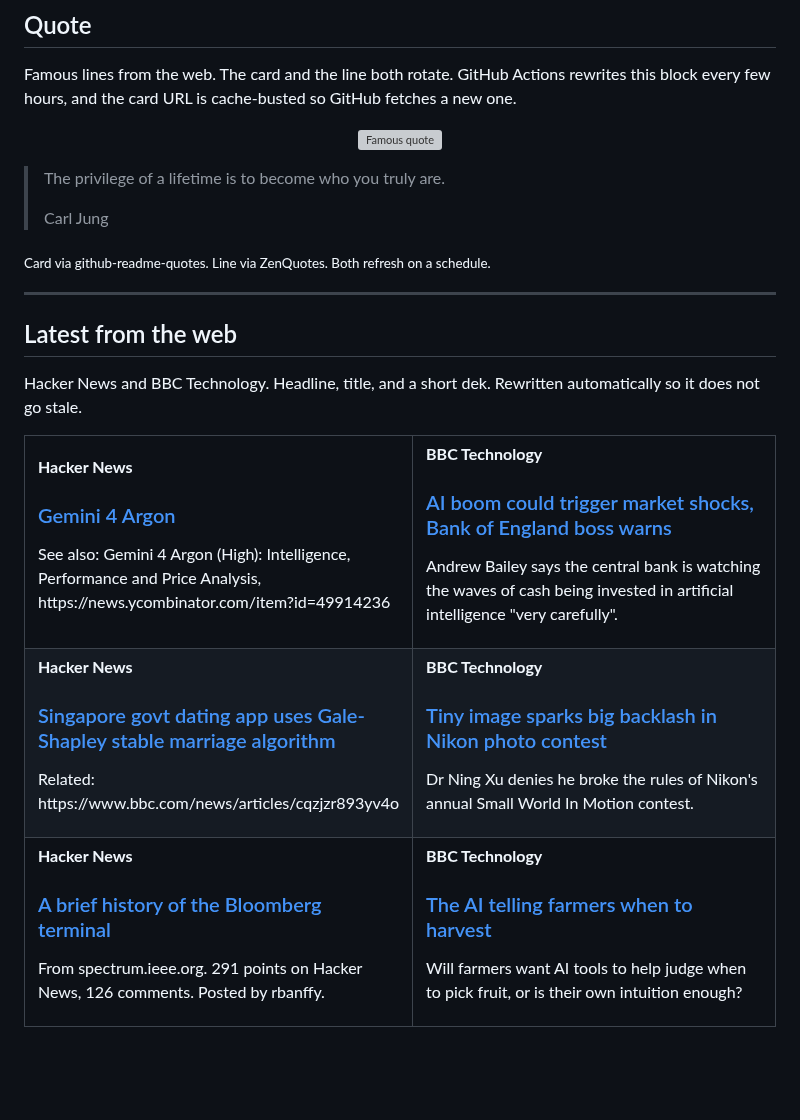
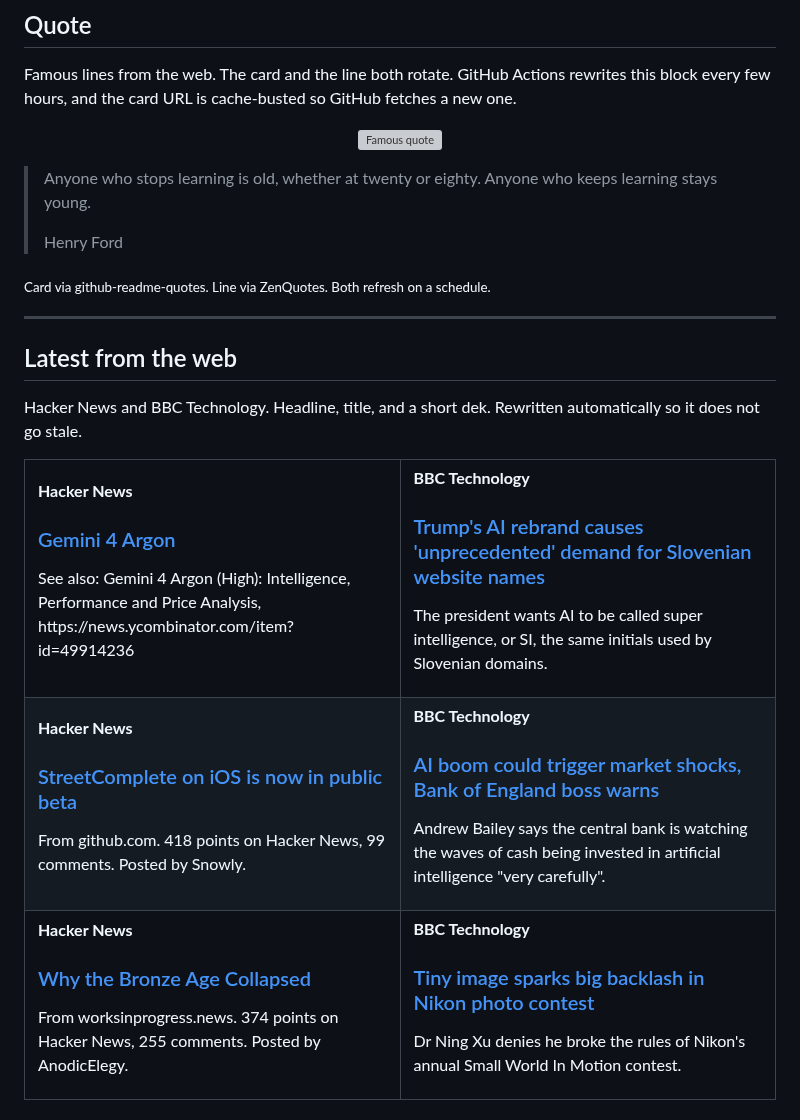
Before and after one commit to tahirkodx/tahirkodx, a Markdown page: README.md, the part around one of its changes. Rendered like a GitHub page; blank space fills up the shorter version; grey boxes are pictures that could not be loaded.

Commit message:
docs: refresh quote and news feed

```diff
--- a/README.md
+++ b/README.md
@@ -420,8 +420,8 @@ Famous lines from the web. The card and the line both rotate. GitHub Actions rew
 </p>
 
-> The privilege of a lifetime is to become who you truly are.
+> Anyone who stops learning is old, whether at twenty or eighty. Anyone who keeps learning stays young.
 >
-> Carl Jung
+> Henry Ford
 
 <sub>Card via github-readme-quotes. Line via ZenQuotes. Both refresh on a schedule.</sub>
 <!--FEED:QUOTE:END-->
@@ -442,6 +442,18 @@ Hacker News and BBC Technology. Headline, title, and a short dek. Rewritten auto
     </td>
     <td width="50%" valign="top">
       <p><strong>BBC Technology</strong></p>
+      <h3><a href="https://www.bbc.co.uk/news/articles/cqx2z23xj555o">Trump's AI rebrand causes 'unprecedented' demand for Slovenian website names</a></h3>
+      <p>The president wants AI to be called super intelligence, or SI, the same initials used by Slovenian domains.</p>
+    </td>
+  </tr>
+  <tr>
+    <td width="50%" valign="top">
+      <p><strong>Hacker News</strong></p>
+      <h3><a href="https://github.com/streetcomplete/StreetComplete/issues/5421">StreetComplete on iOS is now in public beta</a></h3>
+      <p>From github.com. 418 points on Hacker News, 99 comments. Posted by Snowly.</p>
+    </td>
+    <td width="50%" valign="top">
+      <p><strong>BBC Technology</strong></p>
       <h3><a href="https://www.bbc.co.uk/news/articles/cv8e30enrkxyo">AI boom could trigger market shocks, Bank of England boss warns</a></h3>
       <p>Andrew Bailey says the central bank is watching the waves of cash being invested in artificial intelligence "very carefully".</p>
     </td>
@@ -449,8 +461,8 @@ Hacker News and BBC Technology. Headline, title, and a short dek. Rewritten auto
   <tr>
     <td width="50%" valign="top">
       <p><strong>Hacker News</strong></p>
-      <h3><a href="https://twitter.com/tuakdotsol/status/2105105417760391258">Singapore govt dating app uses Gale-Shapley stable marriage algorithm</a></h3>
-      <p>Related: https://www.bbc.com/news/articles/cqzjzr893yv4o</p>
+      <h3><a href="https://www.worksinprogress.news/p/why-really-caused-the-bronze-age">Why the Bronze Age Collapsed</a></h3>
+      <p>From worksinprogress.news. 374 points on Hacker News, 255 comments. Posted by AnodicElegy.</p>
     </td>
     <td width="50%" valign="top">
       <p><strong>BBC Technology</strong></p>
@@ -458,17 +470,5 @@ Hacker News and BBC Technology. Headline, title, and a short dek. Rewritten auto
       <p>Dr Ning Xu denies he broke the rules of Nikon's annual Small World In Motion contest.</p>
     </td>
   </tr>
-  <tr>
-    <td width="50%" valign="top">
-      <p><strong>Hacker News</strong></p>
-      <h3><a href="https://spectrum.ieee.org/bloomberg-terminal">A brief history of the Bloomberg terminal</a></h3>
-      <p>From spectrum.ieee.org. 291 points on Hacker News, 126 comments. Posted by rbanffy.</p>
-    </td>
-    <td width="50%" valign="top">
-      <p><strong>BBC Technology</strong></p>
-      <h3><a href="https://www.bbc.co.uk/news/articles/cgk53dkmyxko">The AI telling farmers when to harvest</a></h3>
-      <p>Will farmers want AI tools to help judge when to pick fruit, or is their own intuition enough?</p>
-    </td>
-  </tr>
 </table>
 
```
Also changed, not shown: other parts of README.md (+2 -2 lines).
